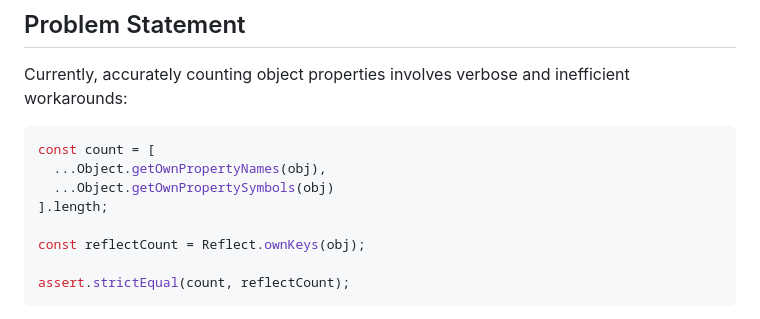
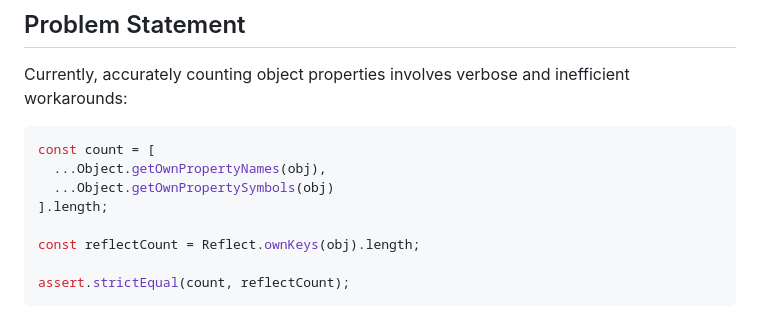
Before and after one commit to BridgeAR/object-property-count, a Markdown page: README.md, the part around the change. Drawn GitHub-style.

Commit message:
Add missing .length

````diff
--- a/README.md
+++ b/README.md
@@ -136,7 +136,7 @@ const count = [
   ...Object.getOwnPropertySymbols(obj)
 ].length;
 
-const reflectCount = Reflect.ownKeys(obj);
+const reflectCount = Reflect.ownKeys(obj).length;
 
 assert.strictEqual(count, reflectCount);
 ```
````
